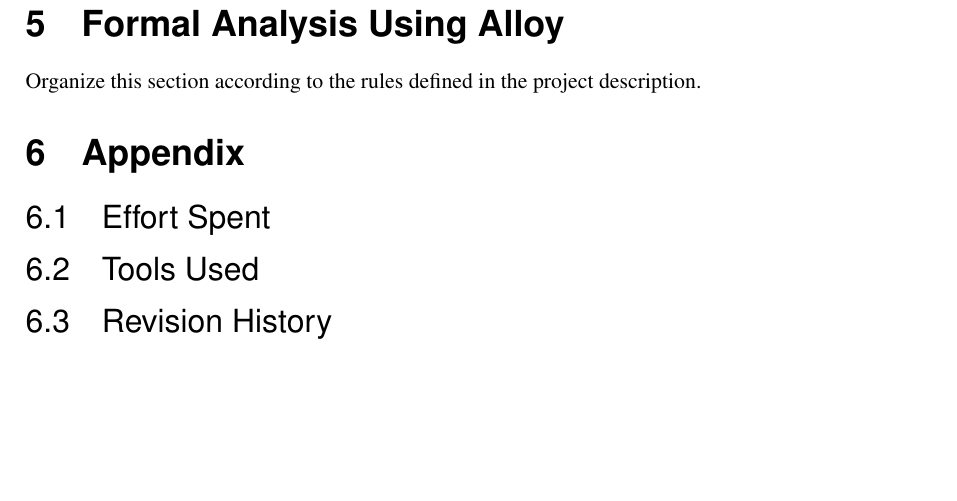
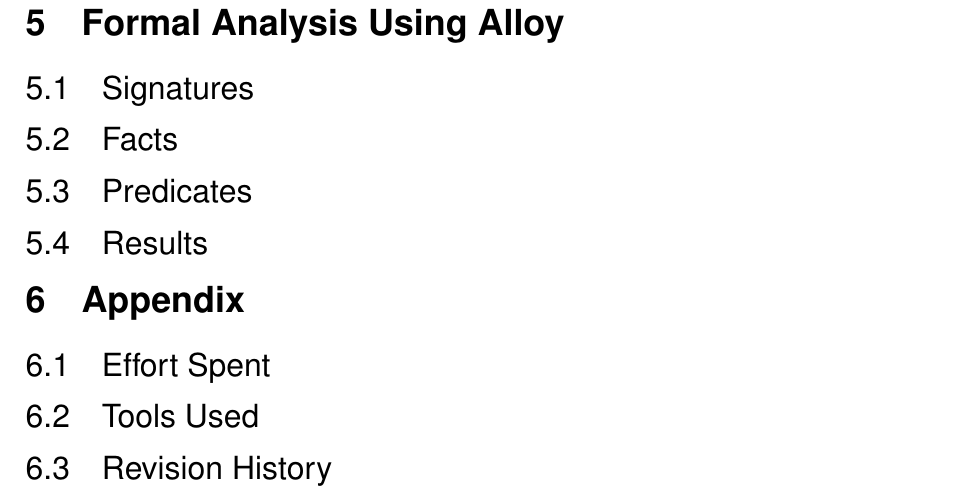
Before and after one commit to TommasoBianchi/BettiBianchi_SWENG2, a LaTeX document (RASD/Latex/main.tex, which reads RASD/Latex/Files/Alloy/main.tex): part of page 17 of 18 before the commit and part of page 18 of 19 after it, cut so that both start at the same text, the shorter picture padded with empty space. Compiled offline with pdfLaTeX; a LaTeX package or settings file that is missing is left out.

Commit message:
Create subsections for alloy

```diff
--- a/RASD/Latex/Files/Alloy/main.tex
+++ b/RASD/Latex/Files/Alloy/main.tex
@@ -1 +1,15 @@
-Organize this section according to the rules defined in the project description.
+\subsection{Signatures}
+\label{sect:alloy:signatures}
+\input{Files/Alloy/signatures}
+
+\subsection{Facts}
+\label{sect:alloy:facts}
+\input{Files/Alloy/facts}
+
+\subsection{Predicates}
+\label{sect:alloy:predicates}
+\input{Files/Alloy/predicates}
+
+\subsection{Results}
+\label{sect:alloy:results}
+\input{Files/Alloy/results}
```
Also changed, not shown: RASD/Latex/Files/Alloy/facts.tex (added), RASD/Latex/Files/Alloy/predicates.tex (added), RASD/Latex/Files/Alloy/results.tex (added), RASD/Latex/Files/Alloy/signatures.tex (added).
